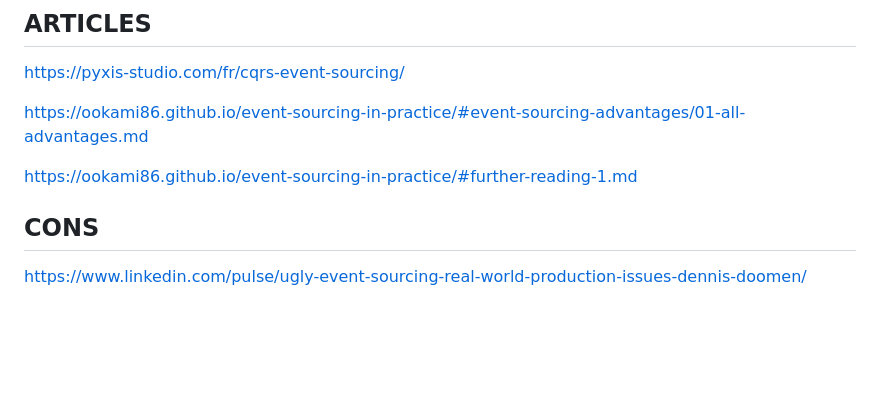
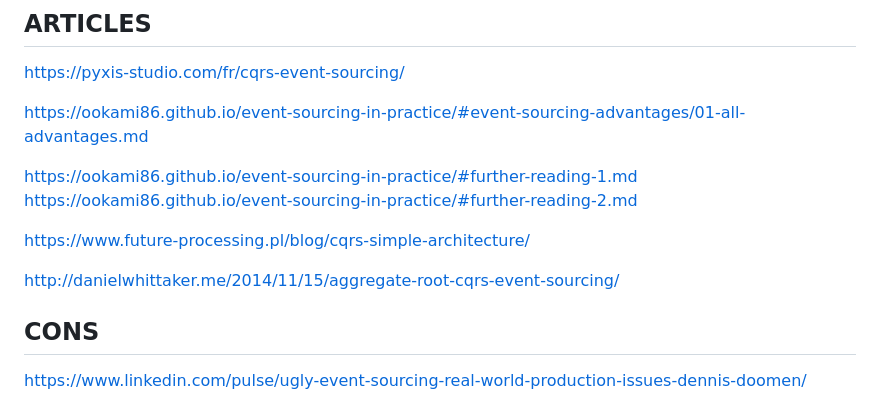
Before and after one commit to jrouaix/pres_cqrs-es, a Markdown page: _slides/trash.md, the part around the change. Drawn GitHub-style; blank space fills up the shorter version.

```diff
--- a/_slides/trash.md
+++ b/_slides/trash.md
@@ -6,6 +6,11 @@ https://pyxis-studio.com/fr/cqrs-event-sourcing/
 https://ookami86.github.io/event-sourcing-in-practice/#event-sourcing-advantages/01-all-advantages.md
 
 https://ookami86.github.io/event-sourcing-in-practice/#further-reading-1.md
+https://ookami86.github.io/event-sourcing-in-practice/#further-reading-2.md
+
+https://www.future-processing.pl/blog/cqrs-simple-architecture/
+
+http://danielwhittaker.me/2014/11/15/aggregate-root-cqrs-event-sourcing/
 
 ## CONS
 
```
Also changed, not shown: _slides/20-summary.md (+1 -1 lines), _slides/50-es.md (+55 -32 lines), _assets/CQRS-ES-FULL.png (added), 1 other file.
